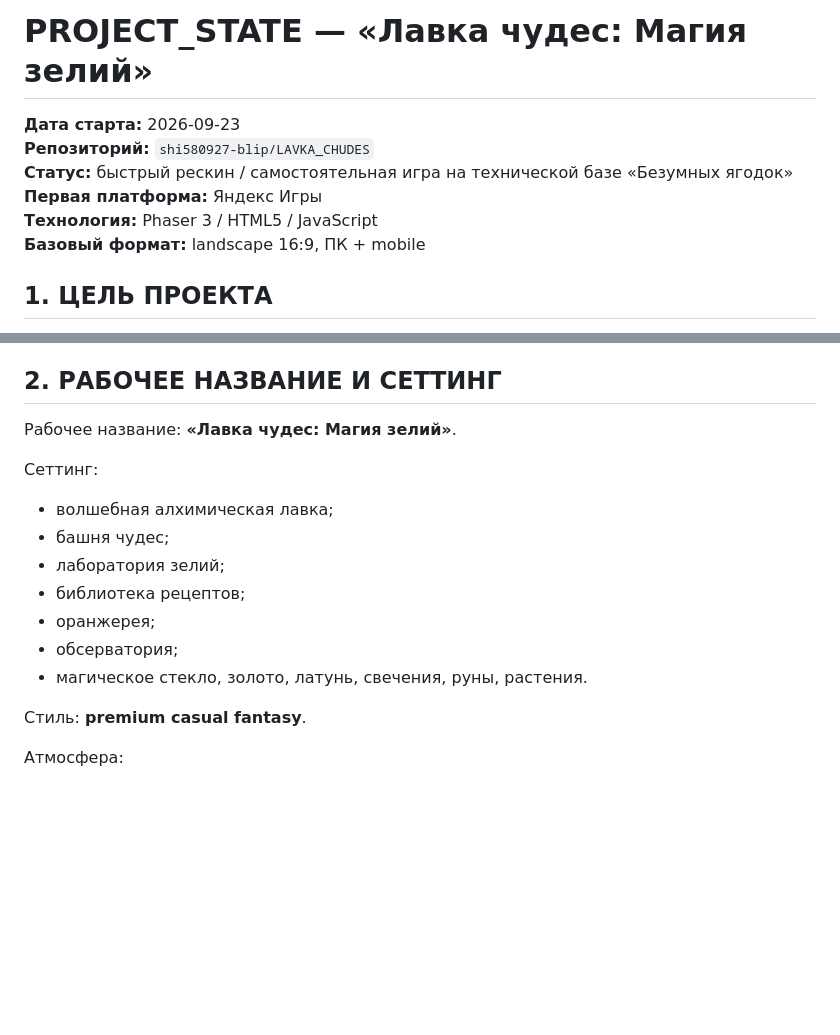
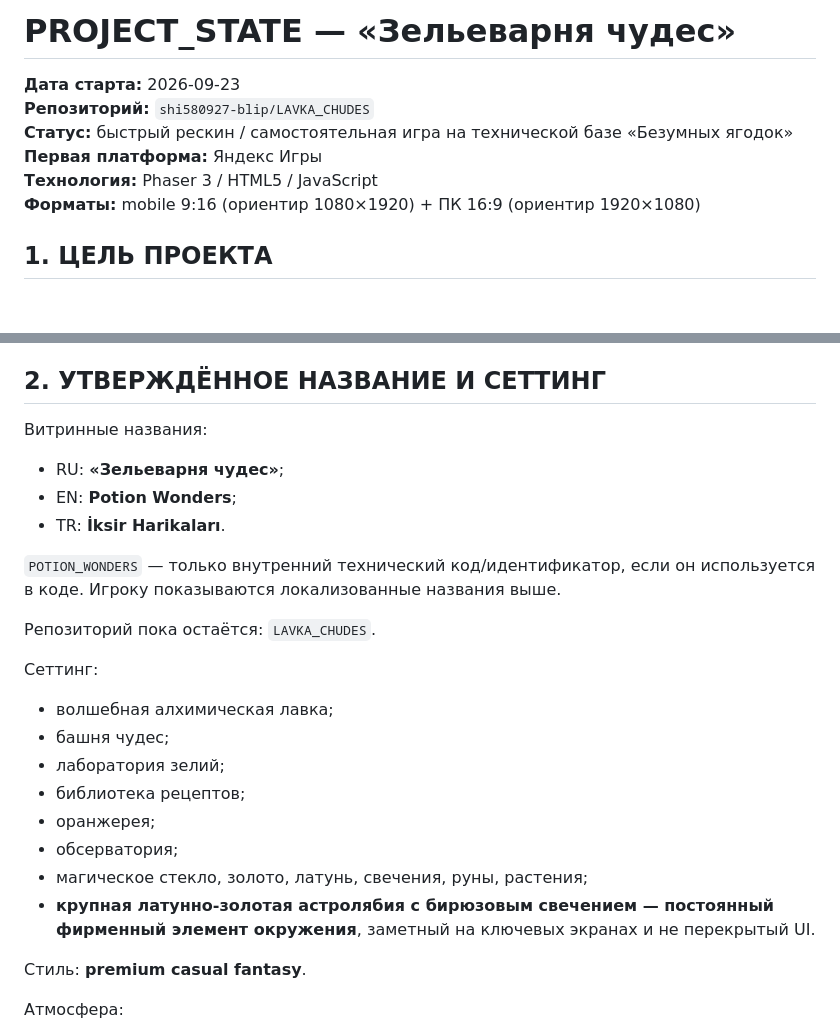
Before and after one commit to shi580927-blip/LAVKA_CHUDES, a Markdown page: PROJECT_STATE.md, 2 parts joined by grey strips. Drawn GitHub-style; blank space fills up the shorter version.

```diff
--- a/PROJECT_STATE.md
+++ b/PROJECT_STATE.md
@@ -1,11 +1,11 @@
-# PROJECT_STATE — «Лавка чудес: Магия зелий»
+# PROJECT_STATE — «Зельеварня чудес»
 
 **Дата старта:** 2026-09-23
 **Репозиторий:** `shi580927-blip/LAVKA_CHUDES`
 **Статус:** быстрый рескин / самостоятельная игра на технической базе «Безумных ягодок»
 **Первая платформа:** Яндекс Игры
 **Технология:** Phaser 3 / HTML5 / JavaScript
-**Базовый формат:** landscape 16:9, ПК + mobile
+**Форматы:** mobile 9:16 (ориентир 1080×1920) + ПК 16:9 (ориентир 1920×1080)
 
 ## 1. ЦЕЛЬ ПРОЕКТА
 
@@ -19,9 +19,16 @@
 - кодовые FX допустимы там, где они действительно выглядят хорошо и экономят вес;
 - тяжёлые спрайтовые анимации добавлять только при необходимости.
 
-## 2. РАБОЧЕЕ НАЗВАНИЕ И СЕТТИНГ
+## 2. УТВЕРЖДЁННОЕ НАЗВАНИЕ И СЕТТИНГ
 
-Рабочее название: **«Лавка чудес: Магия зелий»**.
+Витринные названия:
+- RU: **«Зельеварня чудес»**;
+- EN: **Potion Wonders**;
+- TR: **İksir Harikaları**.
+
+`POTION_WONDERS` — только внутренний технический код/идентификатор, если он используется в коде. Игроку показываются локализованные названия выше.
+
+Репозиторий пока остаётся: `LAVKA_CHUDES`.
 
 Сеттинг:
 - волшебная алхимическая лавка;
@@ -30,7 +37,8 @@
 - библиотека рецептов;
 - оранжерея;
 - обсерватория;
-- магическое стекло, золото, латунь, свечения, руны, растения.
+- магическое стекло, золото, латунь, свечения, руны, растения;
+- **крупная латунно-золотая астролябия с бирюзовым свечением — постоянный фирменный элемент окружения**, заметный на ключевых экранах и не перекрытый UI.
 
 Стиль: **premium casual fantasy**.
 
```
Also changed, not shown: other parts of PROJECT_STATE.md (+38 -11 lines).
